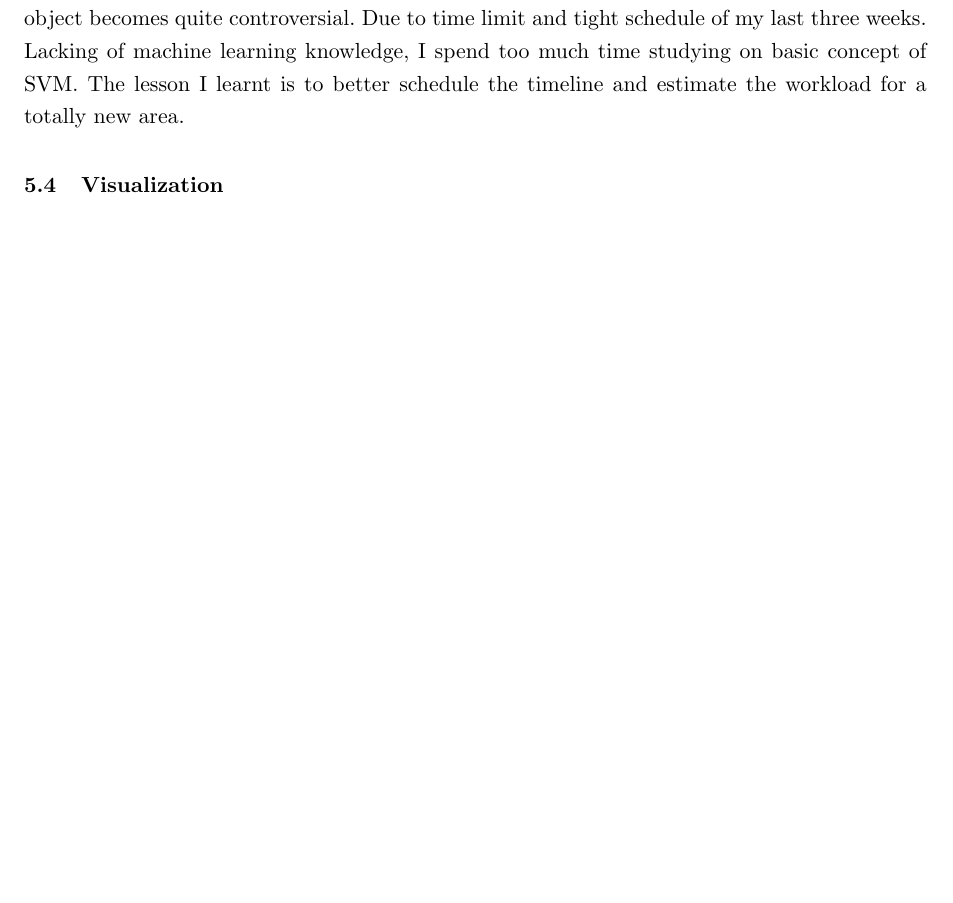
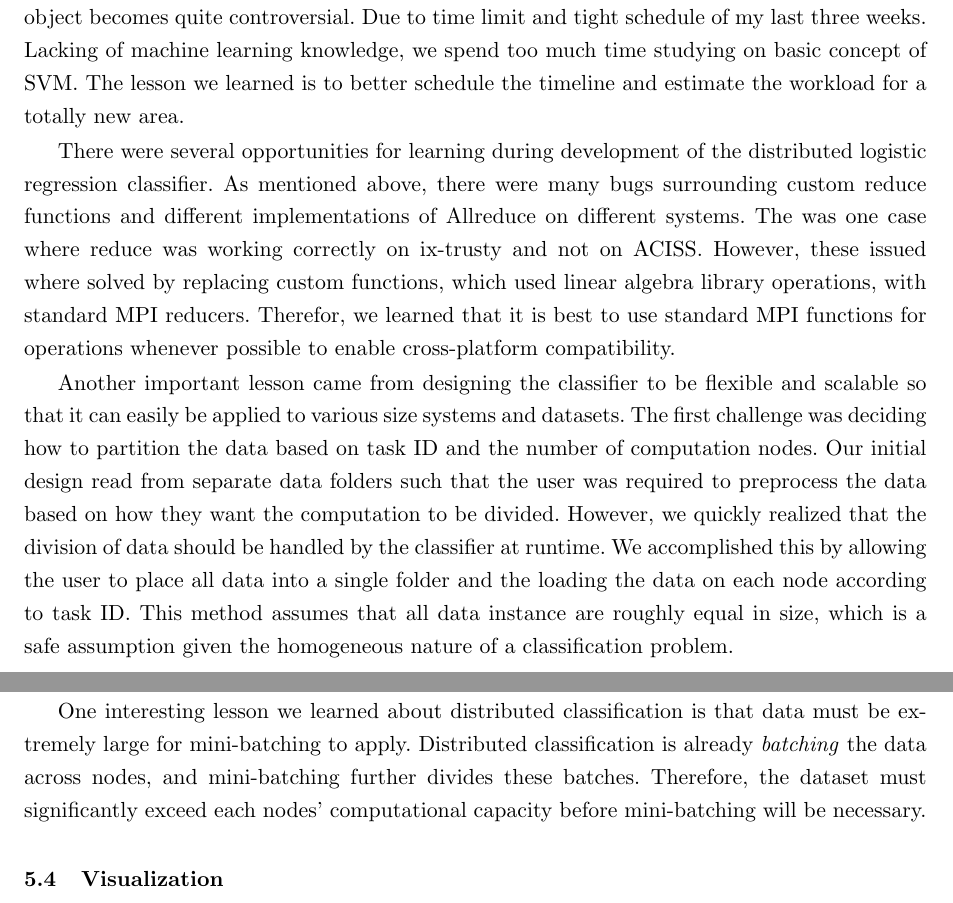
Before and after one commit to acumartini/atom_location_prediction, a LaTeX thesis (report/atom_loc_pred_report.tex, which reads report/lessons.tex): part of page 5 of 5 before the commit and two parts of pages 5 and 6 of 6 after it, the two joined at a grey line, cut so that both start at the same text, the shorter picture padded with empty space. Compiled offline with pdfLaTeX.

Commit message:
lessons udpated

```diff
--- a/report/lessons.tex
+++ b/report/lessons.tex
@@ -15,7 +15,13 @@ To accomplish distributed feature scaling and label formating we need to need to
 \subsection{Machine Learning}
 
 %Ran talks about filtering here...
-The origin plan includes another distributed memory system based classifier, which is distributed Support Vector Machine (SVM). The distributed SVM is a backup as a classifier for training and testing the ray images. However, after three weeks of work, the result turns out to be unacceptable. The implementation of distributed SVM contains a large number of interfaces that allows user to train and test the result. The only function our project needs is a regression mode for the 100 times 100 pixels image classifier. However, the regression mode does not support such simple functions after parsing the SVM Light files. The implementation complexes this part into more detailed partial differential equation classifier. Therefore, the decision between continuing the work to implement a corresponding function and stop to switch focusing on other object becomes quite controversial. Due to time limit and tight schedule of my last three weeks. Lacking of machine learning knowledge, I spend too much time studying on basic concept of SVM. The lesson I learnt is to better schedule the timeline and estimate the workload for a totally new area.
+The origin plan includes another distributed memory system based classifier, which is distributed Support Vector Machine (SVM). The distributed SVM is a backup as a classifier for training and testing the ray images. However, after three weeks of work, the result turns out to be unacceptable. The implementation of distributed SVM contains a large number of interfaces that allows user to train and test the result. The only function our project needs is a regression mode for the 100 times 100 pixels image classifier. However, the regression mode does not support such simple functions after parsing the SVM Light files. The implementation complexes this part into more detailed partial differential equation classifier. Therefore, the decision between continuing the work to implement a corresponding function and stop to switch focusing on other object becomes quite controversial. Due to time limit and tight schedule of my last three weeks. Lacking of machine learning knowledge, we spend too much time studying on basic concept of SVM. The lesson we learned is to better schedule the timeline and estimate the workload for a totally new area.
+
+There were several opportunities for learning during development of the distributed logistic regression classifier.  As mentioned above, there were many bugs surrounding custom reduce functions and different implementations of Allreduce on different systems.  The was one case where reduce was working correctly on ix-trusty and not on ACISS.  However, these issued where solved by replacing custom functions, which used linear algebra library operations, with standard MPI reducers.  Therefor, we learned that it is best to use standard MPI functions for operations whenever possible to enable cross-platform compatibility.
+
+Another important lesson came from designing the classifier to be flexible and scalable so that it can easily be applied to various size systems and datasets.  The first challenge was deciding how to partition the data based on task ID and the number of computation nodes.  Our initial design read from separate data folders such that the user was required to preprocess the data based on how they want the computation to be divided.  However, we quickly realized that the division of data should be handled by the classifier at runtime.  We accomplished this by allowing the user to place all data into a single folder and the loading the data on each node according to task ID.  This method assumes that all data instance are roughly equal in size, which is a safe assumption given the homogeneous nature of a classification problem.
+
+One interesting lesson we learned about distributed classification is that data must be extremely large for mini-batching to apply.  Distributed classification is already \emph{batching} the data across nodes, and mini-batching further divides these batches.  Therefore, the dataset must significantly exceed each nodes' computational capacity before mini-batching will be necessary.
 
 
 
```
Also changed, not shown: report/atom_loc_pred_report.pdf, 1 other file.
